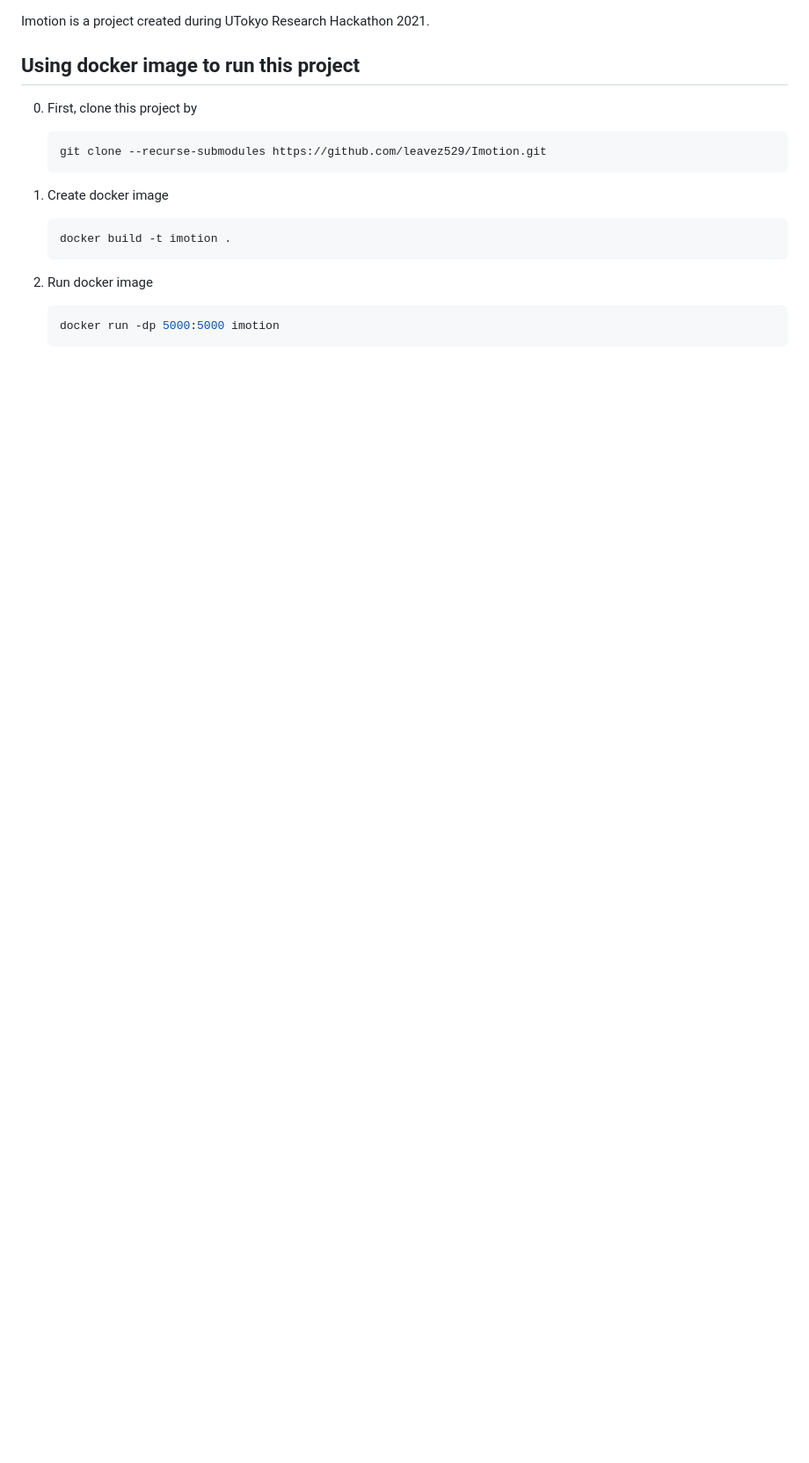
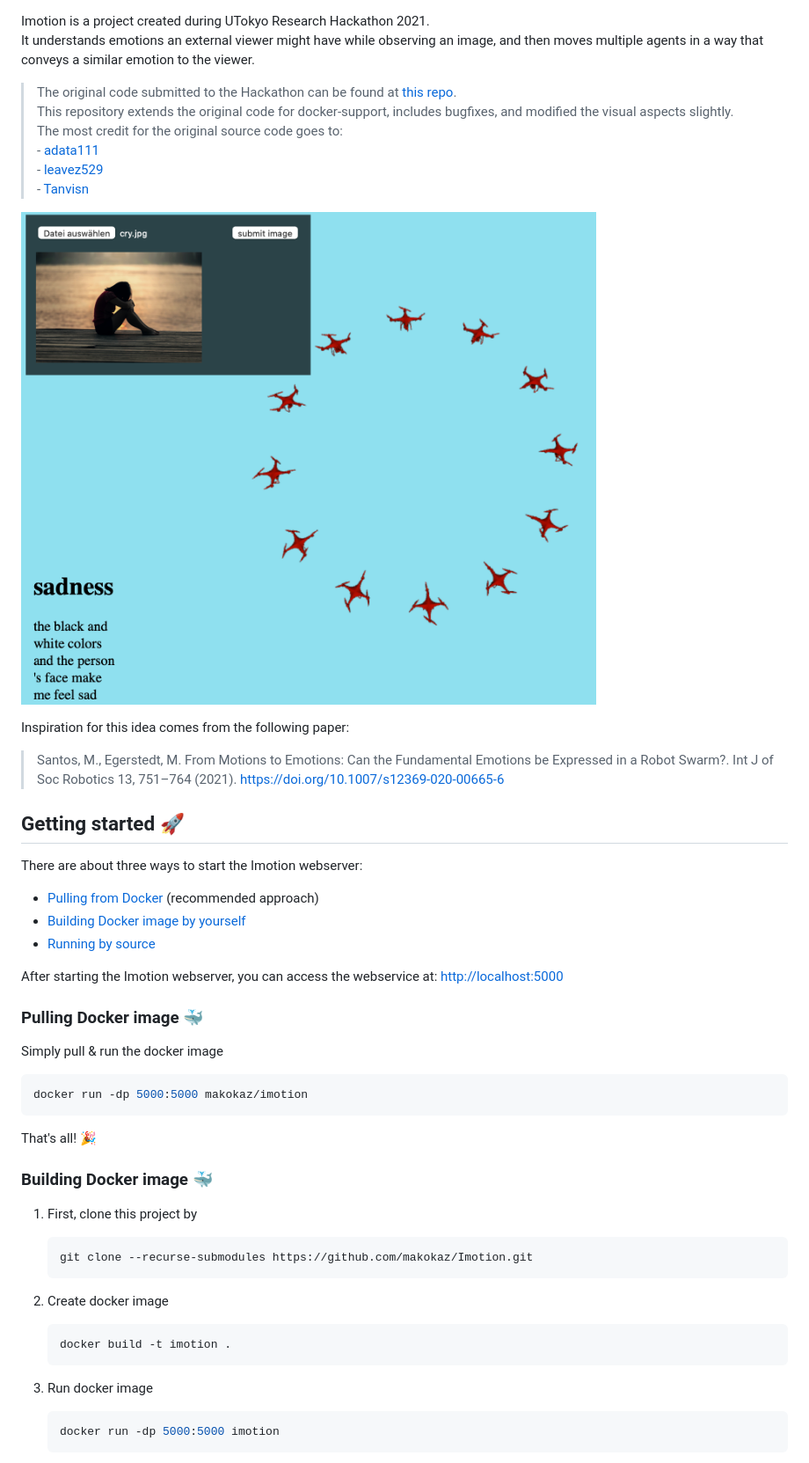
Before and after one commit to makokaz/Imotion, a Markdown page: README.md, the part around the change printed below. Shown: that part at 88% size. Drawn GitHub-style; pictures changed too: header.png (added); blank space fills up the shorter version.

Commit message:
📝 updated readme, added header image

````diff
--- a/README.md
+++ b/README.md
@@ -3,20 +7,53 @@
 Imotion is a project created during UTokyo Research Hackathon 2021.
+It understands emotions an external viewer might have while observing an image, and then moves multiple agents in a way that conveys a similar emotion to the viewer.
 
-## Using docker image to run this project
+> The original code submitted to the Hackathon can be found at [this repo](https://github.com/leavez529/Imotion.git).
+> This repository extends the original code for docker-support, includes bugfixes, and modified the visual aspects slightly.
+> The most credit for the original source code goes to:
+    - [adata111](https://github.com/adata111)
+    - [leavez529](https://github.com/leavez529)
+    - [Tanvisn](https://github.com/Tanvisn)
 
-0. First, clone this project by
+![header](header.png)
+
+Inspiration for this idea comes from the following paper:
+> Santos, M., Egerstedt, M. From Motions to Emotions: Can the Fundamental Emotions be Expressed in a Robot Swarm?. Int J of Soc Robotics 13, 751–764 (2021). <https://doi.org/10.1007/s12369-020-00665-6>
+
+## Getting started 🚀
+
+There are about three ways to start the Imotion webserver:
+
+- [Pulling from Docker](#pulling-docker-image-🐳) (recommended approach)
+- [Building Docker image by yourself](#building-docker-image-🐳)
+- [Running by source](#running-by-source)
+
+After starting the Imotion webserver, you can access the webservice at: <http://localhost:5000>
+
+### Pulling Docker image 🐳
+
+Simply pull & run the docker image
+
+```bash
+docker run -dp 5000:5000 makokaz/imotion
+```
+
+That's all! 🎉
+
+### Building Docker image 🐳
+
+1. First, clone this project by
 
     ```bash
-    git clone --recurse-submodules https://github.com/leavez529/Imotion.git
+    git clone --recurse-submodules https://github.com/makokaz/Imotion.git
     ```
 
-1. Create docker image
+2. Create docker image
 
     ```bash
     docker build -t imotion .
     ```
 
-2. Run docker image
+3. Run docker image
 
     ```bash
     docker run -dp 5000:5000 imotion
````
Also changed, not shown: other parts of README.md (+35 -1 lines).
